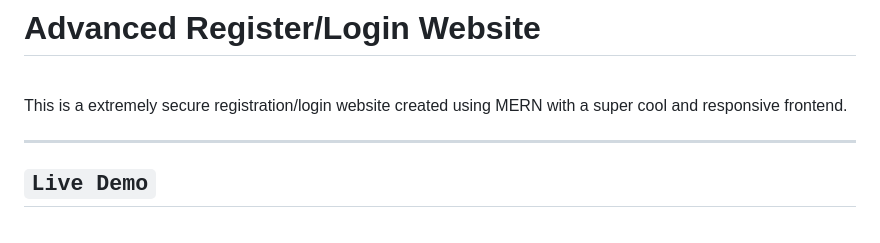
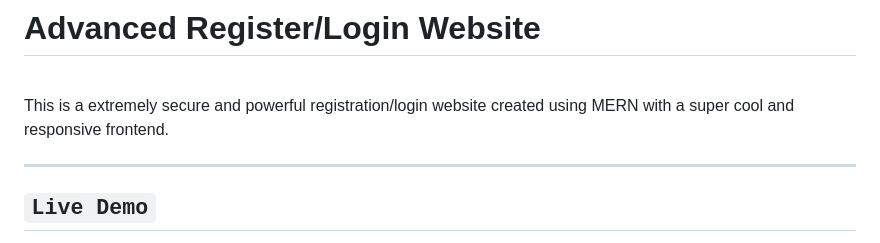
Before and after one commit to Prashant0664/Advanced-Register-loginApp, a Markdown page: README.md, the part around the change. Rendered like a GitHub page.

```diff
--- a/README.md
+++ b/README.md
@@ -1,6 +1,6 @@
 # Advanced Register/Login Website
 <br>
-This is a extremely secure registration/login website created using MERN with a super cool and responsive frontend. <br>
+This is a extremely secure and powerful registration/login website created using MERN with a super cool and responsive frontend. <br>
 <hr>
 
 ## `Live Demo`
```
